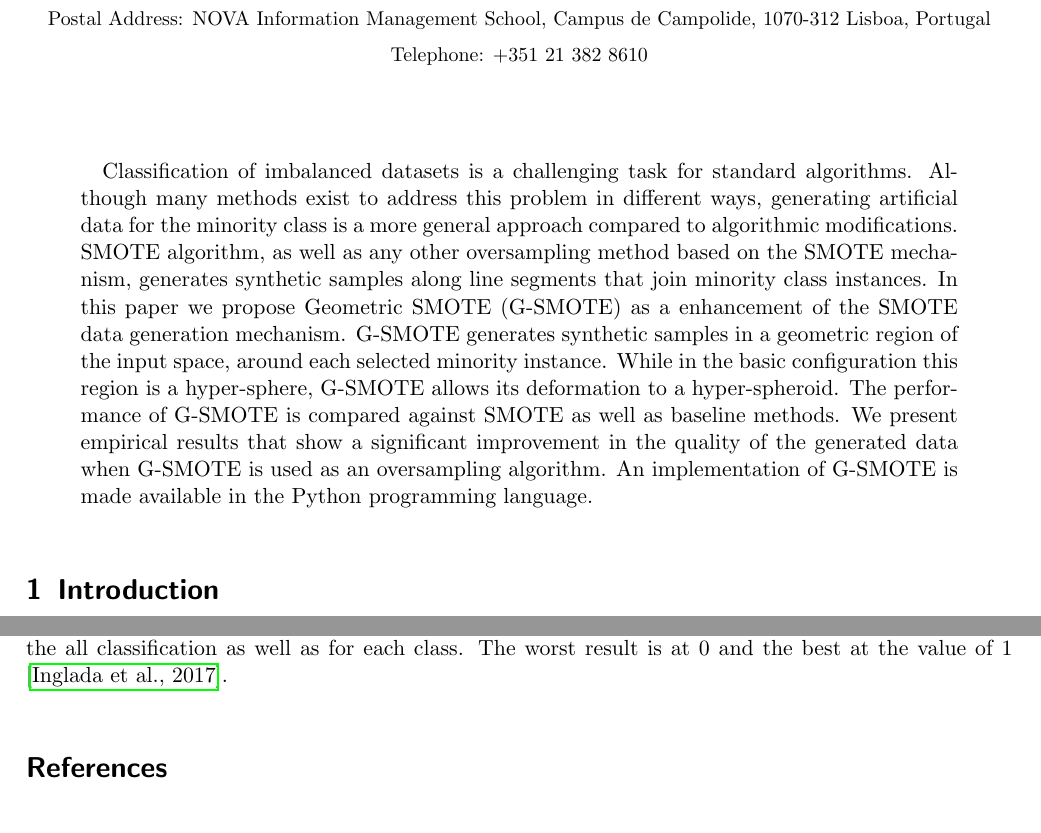
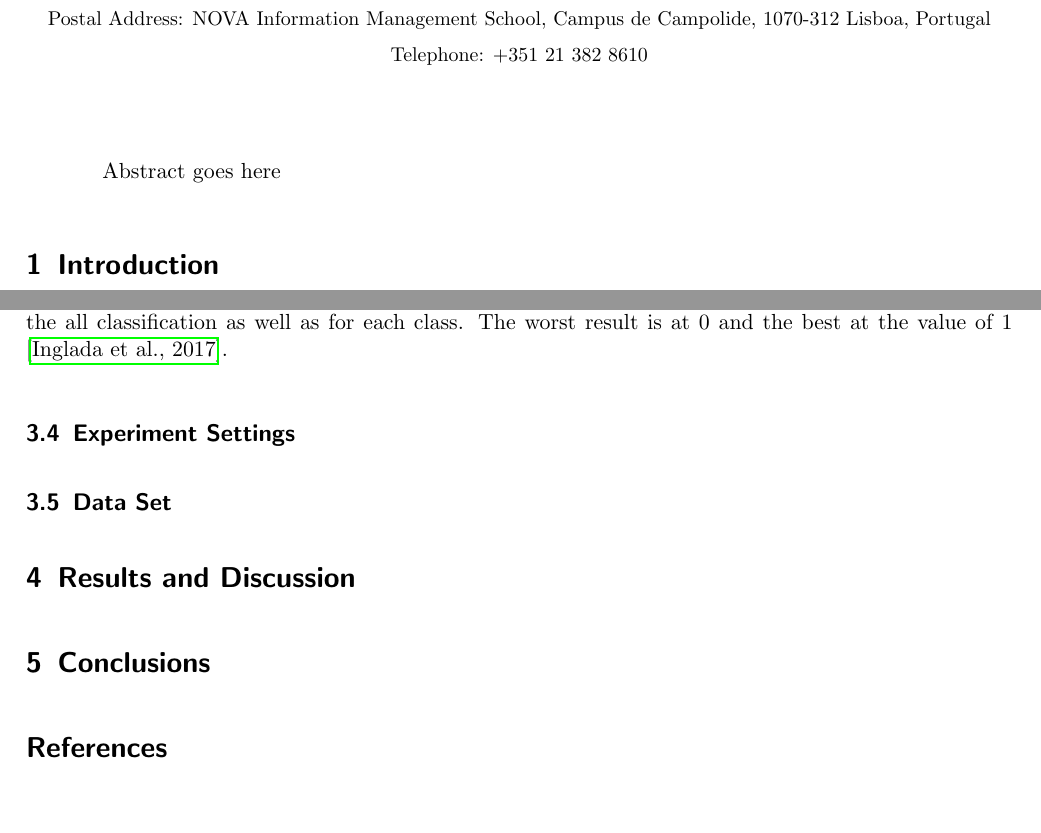
Before and after one commit to NOVA-IMS-Innovation-and-Analytics-Lab/publications, a LaTeX paper (content/remote-sensing/remote_sensing.tex): two parts of pages 1 and 5 of 7 before the commit and two parts of pages 1 and 5 of 8 after it, joined at a grey line, cut so that both start at the same text, the shorter picture padded with empty space. Compiled offline with pdfLaTeX.

Commit message:
Started writing Methodology and setup (suggested) paper structure

```diff
--- a/content/remote-sensing/remote_sensing.tex
+++ b/content/remote-sensing/remote_sensing.tex
@@ -46,21 +46,7 @@
 \maketitle
 
 \begin{abstract}
-Classification of imbalanced datasets is a challenging task for standard
-algorithms. Although many methods exist to address this problem in different
-ways, generating artificial data for the minority class is a more general
-approach compared to algorithmic modifications. SMOTE algorithm, as well as any
-other oversampling method based on the SMOTE mechanism, generates synthetic
-samples along line segments that join minority class instances. In this paper we
-propose Geometric SMOTE (G-SMOTE) as a enhancement of the SMOTE data generation
-mechanism. G-SMOTE generates synthetic samples in a geometric region of the
-input space, around each selected minority instance. While in the basic
-configuration this region is a hyper-sphere, G-SMOTE allows its deformation to a
-hyper-spheroid. The performance of G-SMOTE is compared against SMOTE as well as
-baseline methods. We present empirical results that show a significant
-improvement in the quality of the generated data when G-SMOTE is used as an
-oversampling algorithm. An implementation of G-SMOTE is made available in the
-Python programming language.
+Abstract goes here
 \end{abstract}
 
 \section{Introduction}
@@ -298,6 +315,14 @@ instances with regard to all instances of that reference class). F-score can be
 calculated as for the all classification as well as for each class. The worst
 result is at 0 and the best at the value of 1 \cite{Inglada2017}.
 
+\subsection{Experiment Settings}
+
+\subsection{Data Set}
+
+\section{Results and Discussion}
+
+\section{Conclusions}
+
 
 
 \bibliography{references}
```
Also changed, not shown: content/remote-sensing/remote_sensing.tex (39 more changed lines).
